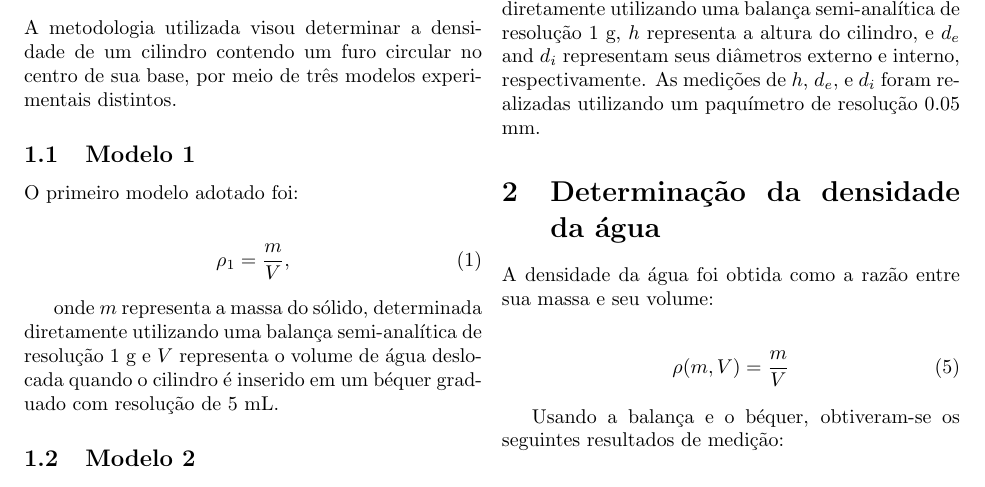
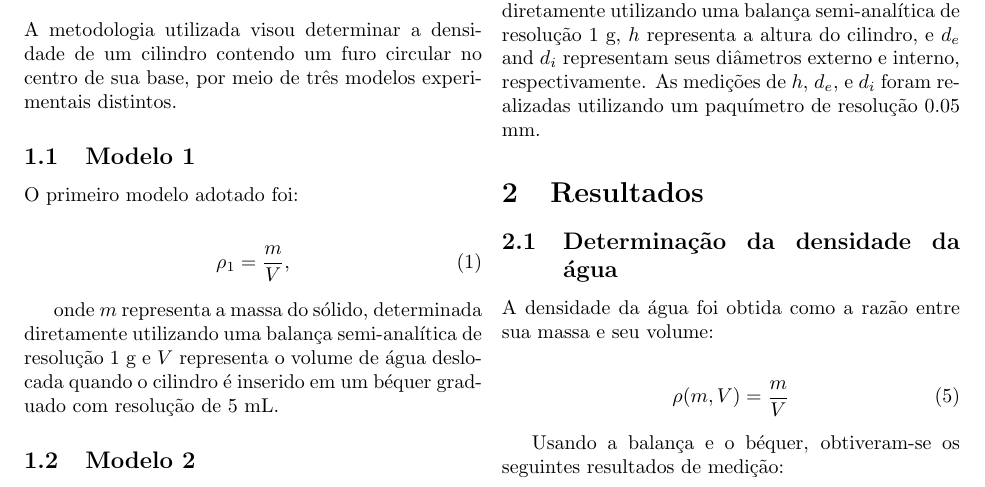
Before and after one commit to ISantiana/Relatorio_1-F2, a LaTeX document (Relatório.tex): part of page 1 of 3, cut so that both start at the same text. Compiled offline with pdfLaTeX.

Commit message:
upadate5

```diff
--- a/Relatório.tex
+++ b/Relatório.tex
@@ -64,7 +64,9 @@ O segundo modelo adotado foi:
 
 onde $m$ representa a massa do sólido, determinada diretamente utilizando uma balança semi-analítica de resolução 1 g, $h$ representa a altura do cilindro, e $d_e$ and $d_i$ representam seus diâmetros externo e interno, respectivamente. As medições de $h$, $d_e$, e $d_i$ foram realizadas utilizando um paquímetro de resolução 0.05 mm.
 
-\section{Determinação da densidade da água}
+\section{Resultados}
+
+\subsection{Determinação da densidade da água}
 A densidade da água foi obtida como a razão entre sua massa e seu volume:
 
 \begin{align}
```
Also changed, not shown: Relatório.pdf, 4 other files.
